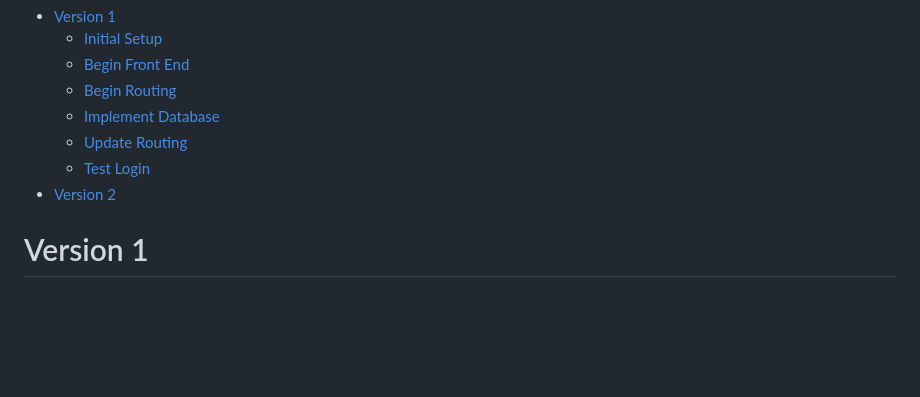
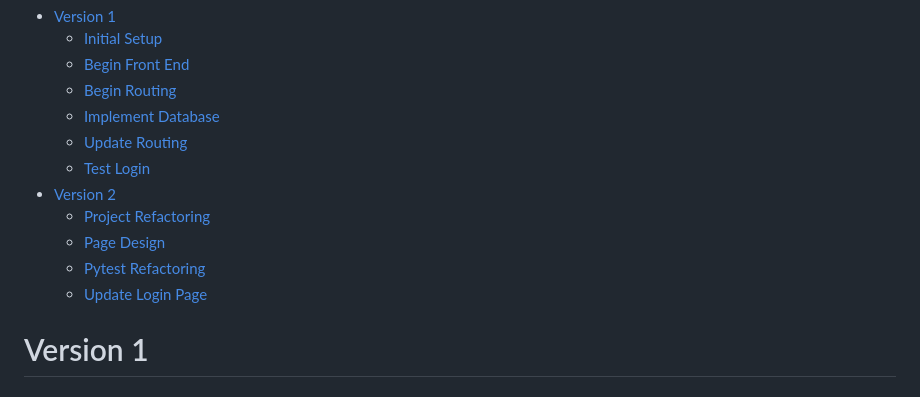
Before and after one commit to CGU-IST-303-Alola/group-project, a Markdown page: project_steps.md, the part around the change. Drawn GitHub-style; blank space fills up the shorter version.

Commit message:
Updated the TOC on project steps

```diff
--- a/project_steps.md
+++ b/project_steps.md
@@ -7,6 +7,10 @@
 	- [Update Routing](#update-routing-for-database-authentication)
 	- [Test Login](#test-login-credentials)
 - [Version 2](#version-2)
+	- [Project Refactoring](#project-restructuring-and-refactoring)
+	- [Page Design](#template-design)
+	- [Pytest Refactoring](#refactor-pytests)
+	- [Update Login Page](#implement-theme-to-login)
 
 # Version 1
 
```
